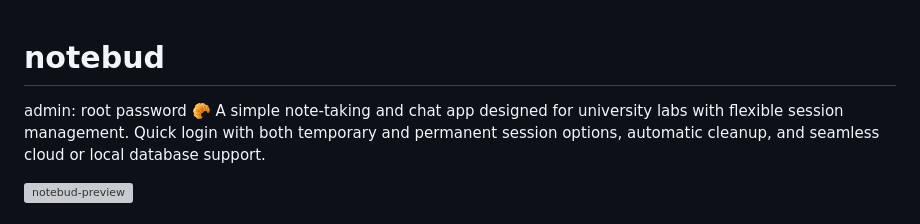
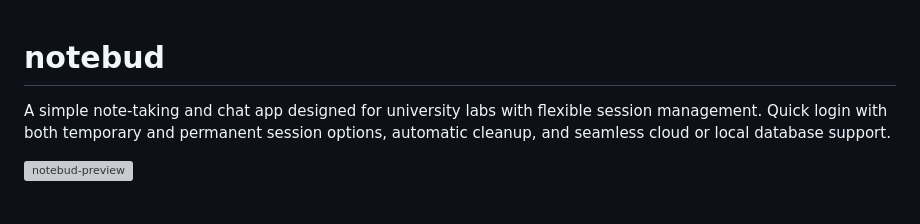
Before and after one commit to ktauchathuranga/notebud, a Markdown page: README.md, the part around the change. Drawn GitHub-style; grey boxes are pictures that could not be loaded.

Commit message:
Remove sensitive admin credentials from README
Co-authored-by: ktauchathuranga <ktauchathuranga@gmail.com>

```diff
--- a/README.md
+++ b/README.md
@@ -1,7 +1,5 @@
 # notebud
 
-admin: root
-password 🥐
 A simple note-taking and chat app designed for university labs with flexible session management. Quick login with both temporary and permanent session options, automatic cleanup, and seamless cloud or local database support.
 
 ![notebud-preview](https://github.com/user-attachments/assets/a4ec8595-59ff-49d6-b2e1-1ebbee244d02)
```
